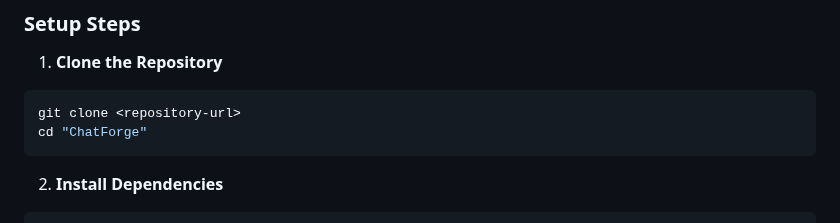
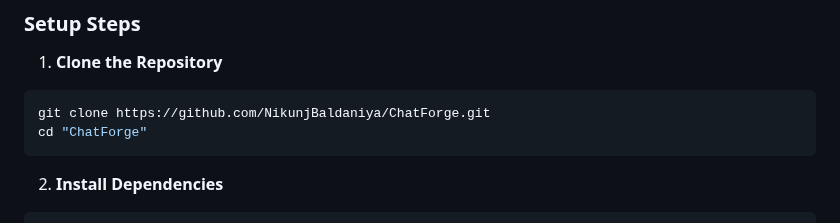
Before and after one commit to NikunjBaldaniya/ChatForge, a Markdown page: README.md, the part around the change. Drawn GitHub-style.

````diff
--- a/README.md
+++ b/README.md
@@ -96,7 +96,7 @@ A powerful Flask-based AI chat platform with access to 100+ AI models from leadi
 
 1. **Clone the Repository**
 ```bash
-git clone <repository-url>
+git clone https://github.com/NikunjBaldaniya/ChatForge.git
 cd "ChatForge"
 ```
 
````
